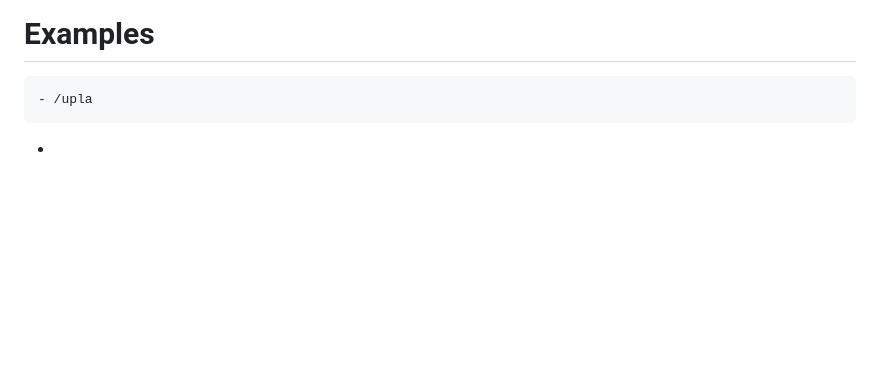
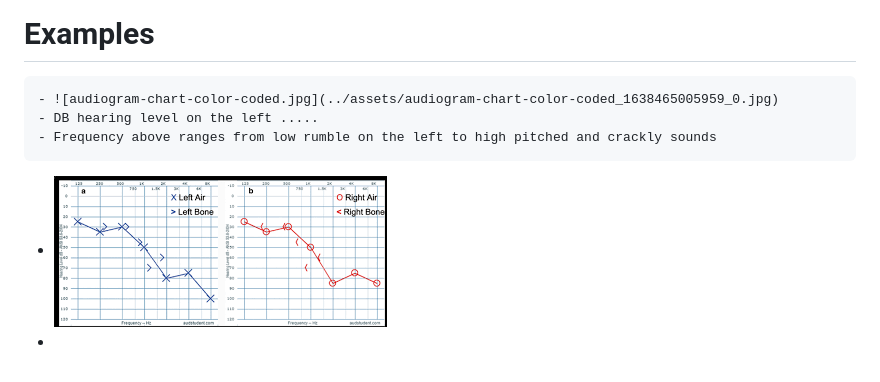
Before and after one commit to ttarabbia/360test, a Markdown page: pages/Audiogram.md, the part around the change. Rendered like a GitHub page; pictures changed too: assets/index_1638465060873_0.png (added); blank space fills up the shorter version.

Commit message:
Auto saved by Logseq

```diff
--- a/pages/Audiogram.md
+++ b/pages/Audiogram.md
@@ -6,6 +6,8 @@
 	- Low frequency hearing loss [[Meniere's Disease]]
 	- ...
 # Examples
-	- /upla
+	- ![audiogram-chart-color-coded.jpg](../assets/audiogram-chart-color-coded_1638465005959_0.jpg)
+	- DB hearing level on the left .....
+	- Frequency above ranges from low rumble on the left to high pitched and crackly sounds
+- ![index.png](../assets/index_1638465060873_0.png)
 -
--
```
Also changed, not shown: assets/audiogram-chart-color-coded_1638465005959_0.jpg (added).
